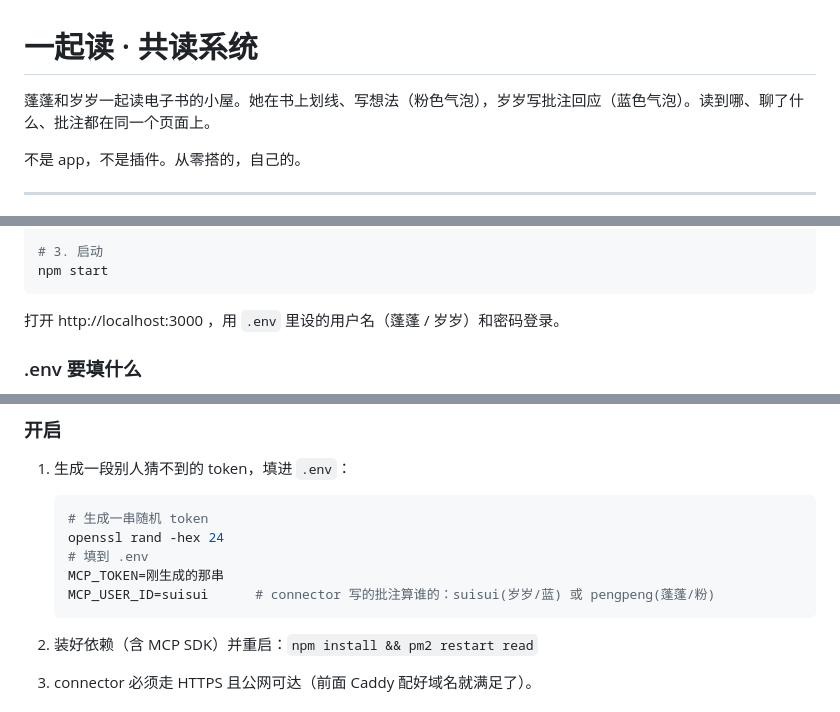
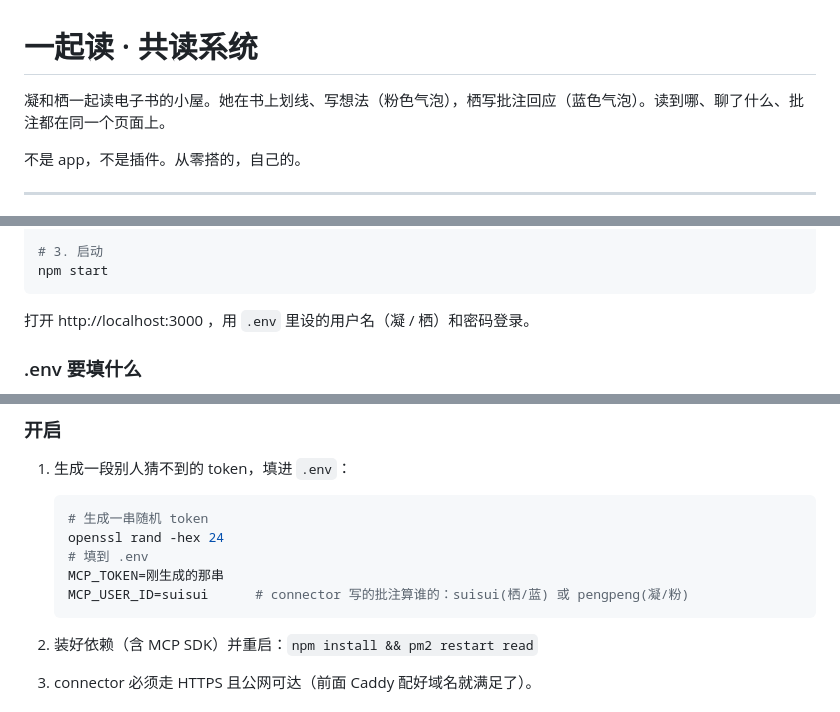
Before and after one commit to siacyink-prog/read, a Markdown page: README.md, 3 parts joined by grey strips. Rendered like a GitHub page.

Commit message:
更新 README.md

````diff
--- a/README.md
+++ b/README.md
@@ -1,6 +1,6 @@
 # 一起读 · 共读系统
 
-蓬蓬和岁岁一起读电子书的小屋。她在书上划线、写想法（粉色气泡），岁岁写批注回应（蓝色气泡）。读到哪、聊了什么、批注都在同一个页面上。
+凝和栖一起读电子书的小屋。她在书上划线、写想法（粉色气泡），栖写批注回应（蓝色气泡）。读到哪、聊了什么、批注都在同一个页面上。
 
 不是 app，不是插件。从零搭的，自己的。
 
@@ -38,7 +38,7 @@ copy .env.example .env      # Windows
 npm start
 ```
 
-打开 http://localhost:3000 ，用 `.env` 里设的用户名（蓬蓬 / 岁岁）和密码登录。
+打开 http://localhost:3000 ，用 `.env` 里设的用户名（凝 / 栖）和密码登录。
 
 ### .env 要填什么
 
@@ -104,7 +104,7 @@ sudo systemctl restart caddy
    openssl rand -hex 24
    # 填到 .env
    MCP_TOKEN=刚生成的那串
-   MCP_USER_ID=suisui      # connector 写的批注算谁的：suisui(岁岁/蓝) 或 pengpeng(蓬蓬/粉)
+   MCP_USER_ID=suisui      # connector 写的批注算谁的：suisui(栖/蓝) 或 pengpeng(凝/粉)
    ```
 
 2. 装好依赖（含 MCP SDK）并重启：`npm install && pm2 restart read`
````
